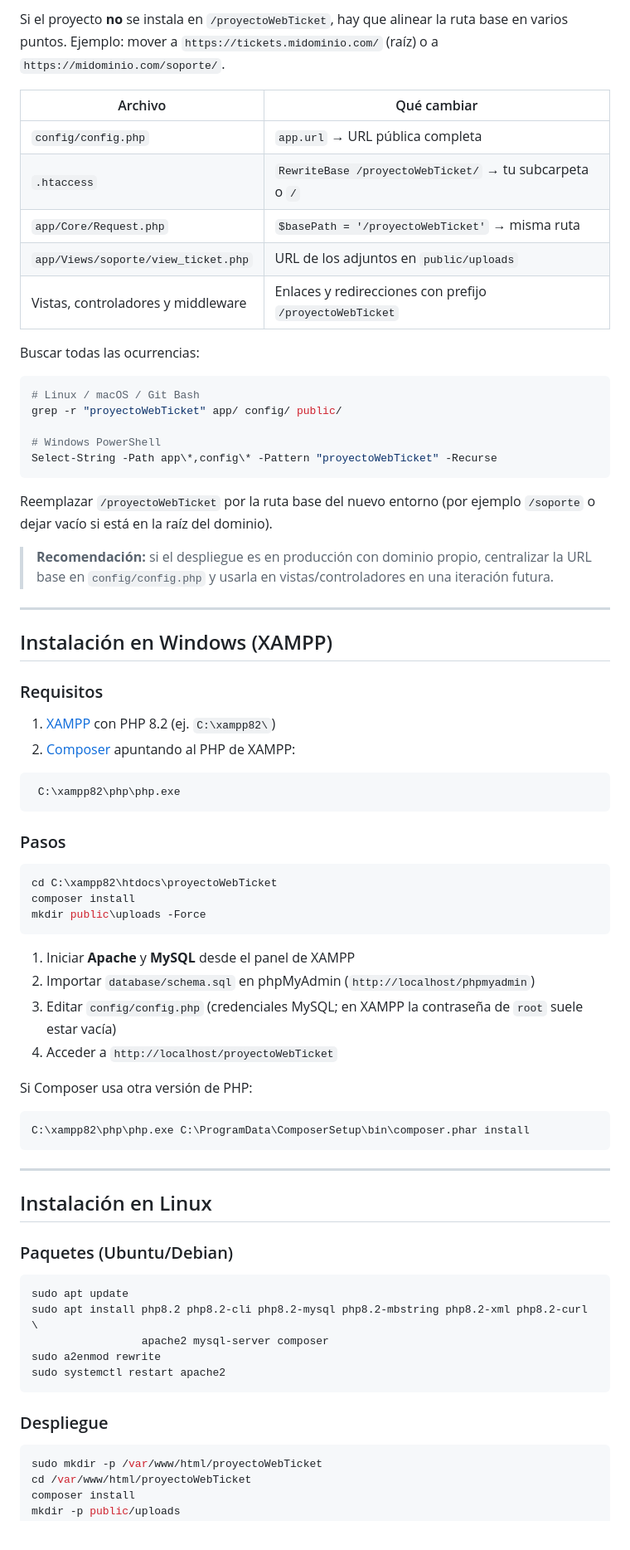
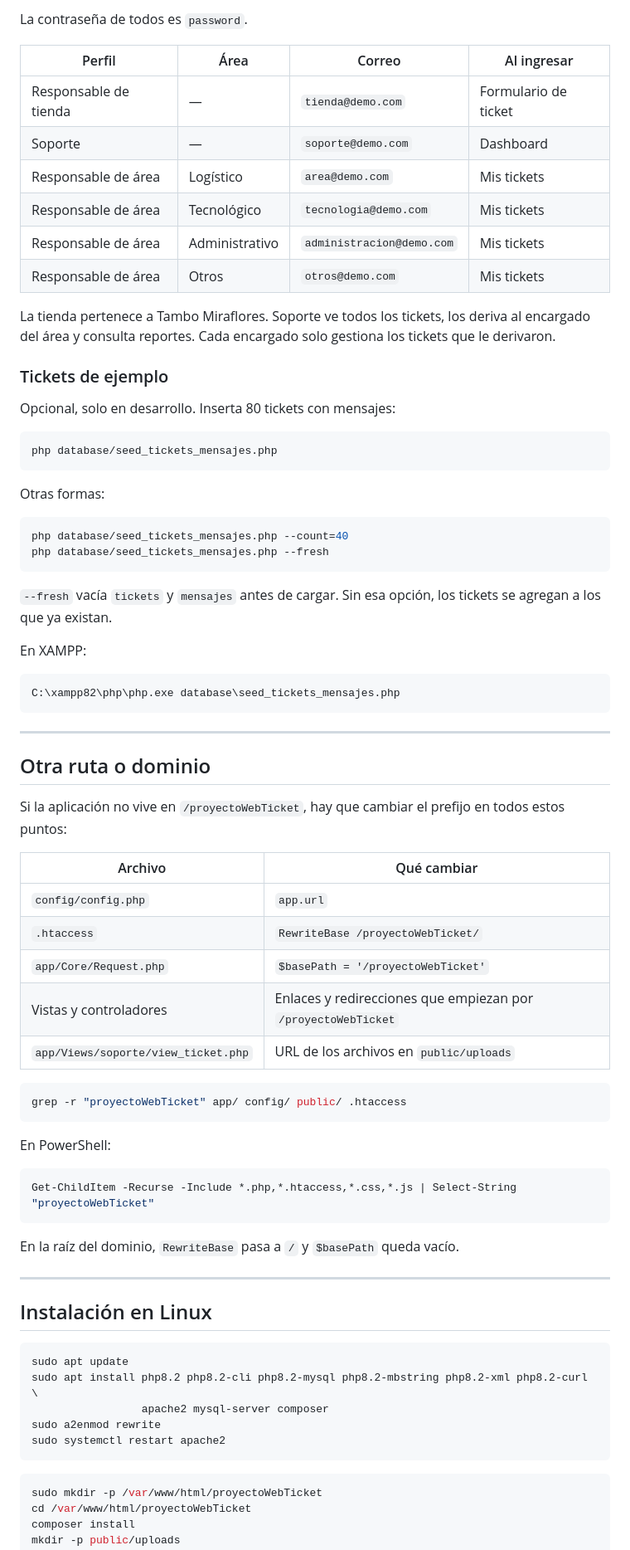
Before and after one commit to Bubblebug17/proyectoWebTicket, a Markdown page: README.md, the part around one of its changes. Shown at 83% size. Drawn GitHub-style.

Commit message:
Tambo Readme updated

````diff
--- a/README.md
+++ b/README.md
@@ -146,66 +161,69 @@ Abrir en el navegador la URL configurada (ejemplo por defecto):
 
-Si el proyecto **no** se instala en `/proyectoWebTicket`, hay que alinear la ruta base en varios puntos. Ejemplo: mover a `https://tickets.midominio.com/` (raíz) o a `https://midominio.com/soporte/`.
+La contraseña de todos es `password`.
 
+| Perfil | Área | Correo | Al ingresar |
+| --- | --- | --- | --- |
+| Responsable de tienda | — | `tienda@demo.com` | Formulario de ticket |
+| Soporte | — | `soporte@demo.com` | Dashboard |
+| Responsable de área | Logístico | `area@demo.com` | Mis tickets |
+| Responsable de área | Tecnológico | `tecnologia@demo.com` | Mis tickets |
+| Responsable de área | Administrativo | `administracion@demo.com` | Mis tickets |
+| Responsable de área | Otros | `otros@demo.com` | Mis tickets |
 
-| Archivo                            | Qué cambiar                                              |
-| ---------------------------------- | -------------------------------------------------------- |
-| `config/config.php`                | `app.url` → URL pública completa                         |
-| `.htaccess`                        | `RewriteBase /proyectoWebTicket/` → tu subcarpeta o `/`  |
-| `app/Core/Request.php`             | `$basePath = '/proyectoWebTicket'` → misma ruta          |
-| `app/Views/soporte/view_ticket.php` | URL de los adjuntos en `public/uploads`                 |
-| Vistas, controladores y middleware | Enlaces y redirecciones con prefijo `/proyectoWebTicket` |
+La tienda pertenece a Tambo Miraflores. Soporte ve todos los tickets, los deriva al encargado del área y consulta reportes. Cada encargado solo gestiona los tickets que le derivaron.
 
+### Tickets de ejemplo
 
-Buscar todas las ocurrencias:
+Opcional, solo en desarrollo. Inserta 80 tickets con mensajes:
 
 ```bash
-# Linux / macOS / Git Bash
-grep -r "proyectoWebTicket" app/ config/ public/
-
-# Windows PowerShell
-Select-String -Path app\*,config\* -Pattern "proyectoWebTicket" -Recurse
+php database/seed_tickets_mensajes.php
 ```
 
-Reemplazar `/proyectoWebTicket` por la ruta base del nuevo entorno (por ejemplo `/soporte` o dejar vacío si está en la raíz del dominio).
+Otras formas:
 
-> **Recomendación:** si el despliegue es en producción con dominio propio, centralizar la URL base en `config/config.php` y usarla en vistas/controladores en una iteración futura.
+```bash
+php database/seed_tickets_mensajes.php --count=40
+php database/seed_tickets_mensajes.php --fresh
+```
 
----
+`--fresh` vacía `tickets` y `mensajes` antes de cargar. Sin esa opción, los tickets se agregan a los que ya existan.
 
-## Instalación en Windows (XAMPP)
-
-### Requisitos
-
-1. [XAMPP](https://www.apachefriends.org/) con PHP 8.2 (ej. `C:\xampp82\`)
-2. [Composer](https://getcomposer.org/download/) apuntando al PHP de XAMPP:
-  ```
-   C:\xampp82\php\php.exe
-  ```
-
-### Pasos
+En XAMPP:
 
 ```powershell
-cd C:\xampp82\htdocs\proyectoWebTicket
-composer install
-mkdir public\uploads -Force
-```
-
-1. Iniciar **Apache** y **MySQL** desde el panel de XAMPP
-2. Importar `database/schema.sql` en phpMyAdmin (`http://localhost/phpmyadmin`)
-3. Editar `config/config.php` (credenciales MySQL; en XAMPP la contraseña de `root` suele estar vacía)
-4. Acceder a `http://localhost/proyectoWebTicket`
-
-Si Composer usa otra versión de PHP:
-
-```powershell
-C:\xampp82\php\php.exe C:\ProgramData\ComposerSetup\bin\composer.phar install
+C:\xampp82\php\php.exe database\seed_tickets_mensajes.php
 ```
 
 ---
 
+## Otra ruta o dominio
+
+Si la aplicación no vive en `/proyectoWebTicket`, hay que cambiar el prefijo en todos estos puntos:
+
+| Archivo | Qué cambiar |
+| --- | --- |
+| `config/config.php` | `app.url` |
+| `.htaccess` | `RewriteBase /proyectoWebTicket/` |
+| `app/Core/Request.php` | `$basePath = '/proyectoWebTicket'` |
+| Vistas y controladores | Enlaces y redirecciones que empiezan por `/proyectoWebTicket` |
+| `app/Views/soporte/view_ticket.php` | URL de los archivos en `public/uploads` |
+
+```bash
+grep -r "proyectoWebTicket" app/ config/ public/ .htaccess
+```
+
+En PowerShell:
+
+```powershell
+Get-ChildItem -Recurse -Include *.php,*.htaccess,*.css,*.js | Select-String "proyectoWebTicket"
+```
+
+En la raíz del dominio, `RewriteBase` pasa a `/` y `$basePath` queda vacío.
+
+---
+
 ## Instalación en Linux
-
-### Paquetes (Ubuntu/Debian)
 
 ```bash
 sudo apt update
@@ -214,8 +232,6 @@ sudo apt install php8.2 php8.2-cli php8.2-mysql php8.2-mbstring php8.2-xml php8.
 sudo a2enmod rewrite
 sudo systemctl restart apache2
 ```
-
-### Despliegue
 
 ```bash
 sudo mkdir -p /var/www/html/proyectoWebTicket
````
Also changed, not shown: other parts of README.md (+130 -121 lines).
